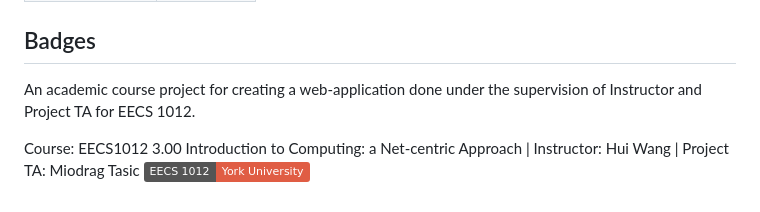
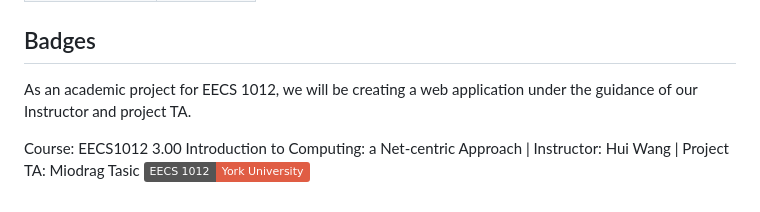
Before and after one commit to sghosh685/Stratix-Solutions, a Markdown page: README.md, the part around the change. GitHub-like rendering; badges without logos.

```diff
--- a/README.md
+++ b/README.md
@@ -58,7 +58,7 @@ Implement a word guess game with a user-friendly interface. Here are the functio
 | TBD | TBD |
 
 ## Badges
-An academic course project for creating a web-application done under the supervision of Instructor and Project TA for EECS 1012.
+As an academic project for EECS 1012, we will be creating a web application under the guidance of our Instructor and project TA.
 
 
 Course: EECS1012 3.00 Introduction to Computing: a Net-centric Approach
```
